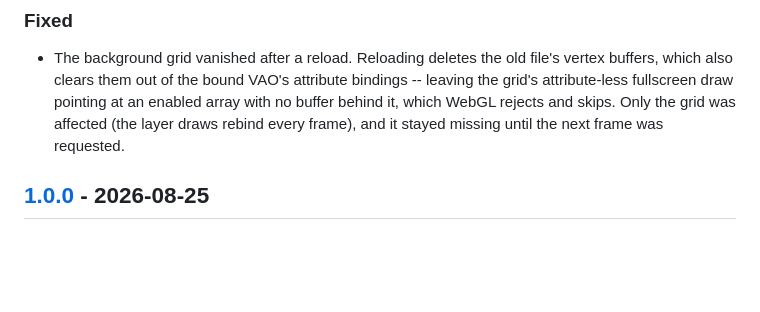
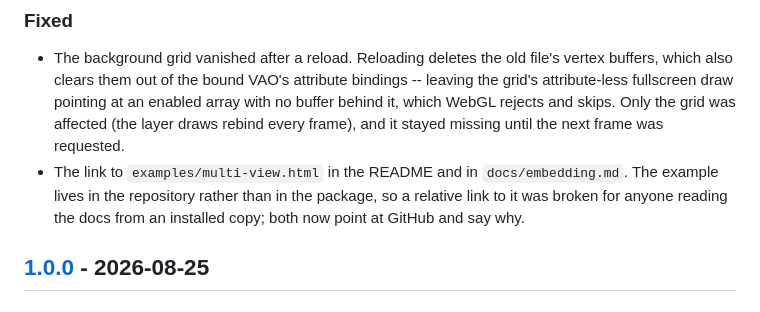
Before and after one commit to EthanLowenthal/GDS-Lens, a Markdown page: CHANGELOG.md, the part around the change. Drawn GitHub-style; blank space fills up the shorter version.

```diff
--- a/CHANGELOG.md
+++ b/CHANGELOG.md
@@ -17,6 +17,10 @@ version. Before that, `0.x` releases changed it freely.
   pointing at an enabled array with no buffer behind it, which WebGL rejects
   and skips. Only the grid was affected (the layer draws rebind every frame),
   and it stayed missing until the next frame was requested.
+- The link to `examples/multi-view.html` in the README and in
+  `docs/embedding.md`. The example lives in the repository rather than in the
+  package, so a relative link to it was broken for anyone reading the docs
+  from an installed copy; both now point at GitHub and say why.
 
 ## [1.0.0] - 2026-08-25
 
```
Also changed, not shown: README.md (+4 -3 lines), docs/embedding.md (+8 -0 lines).
